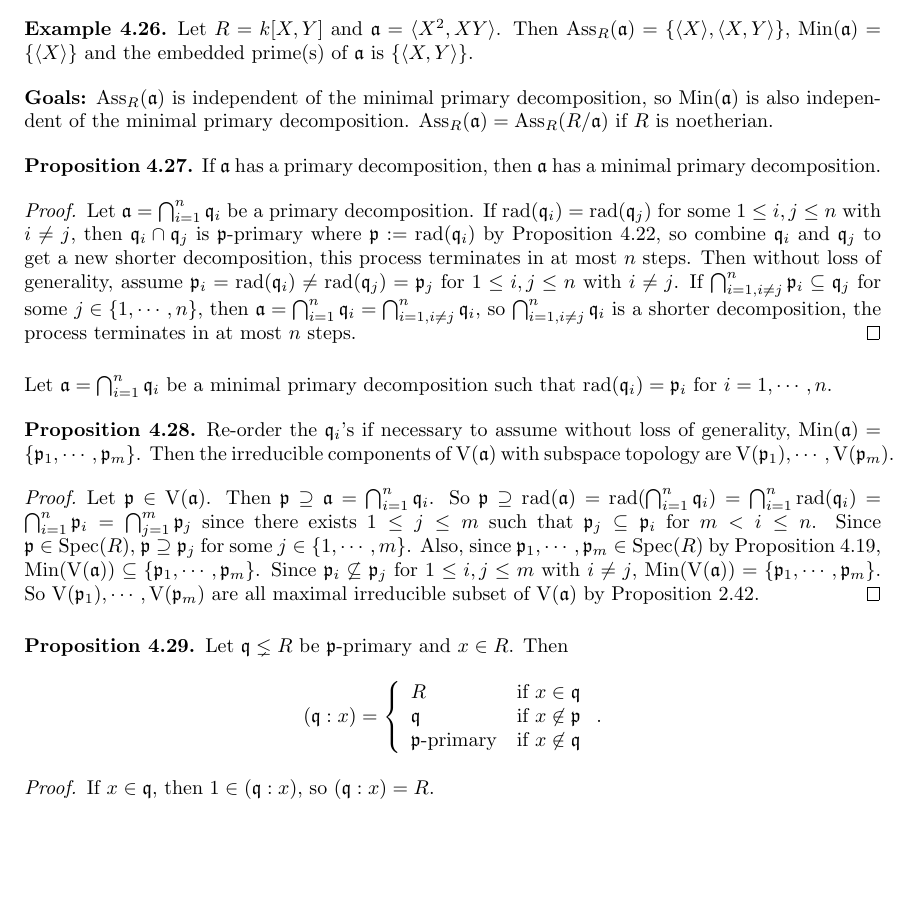
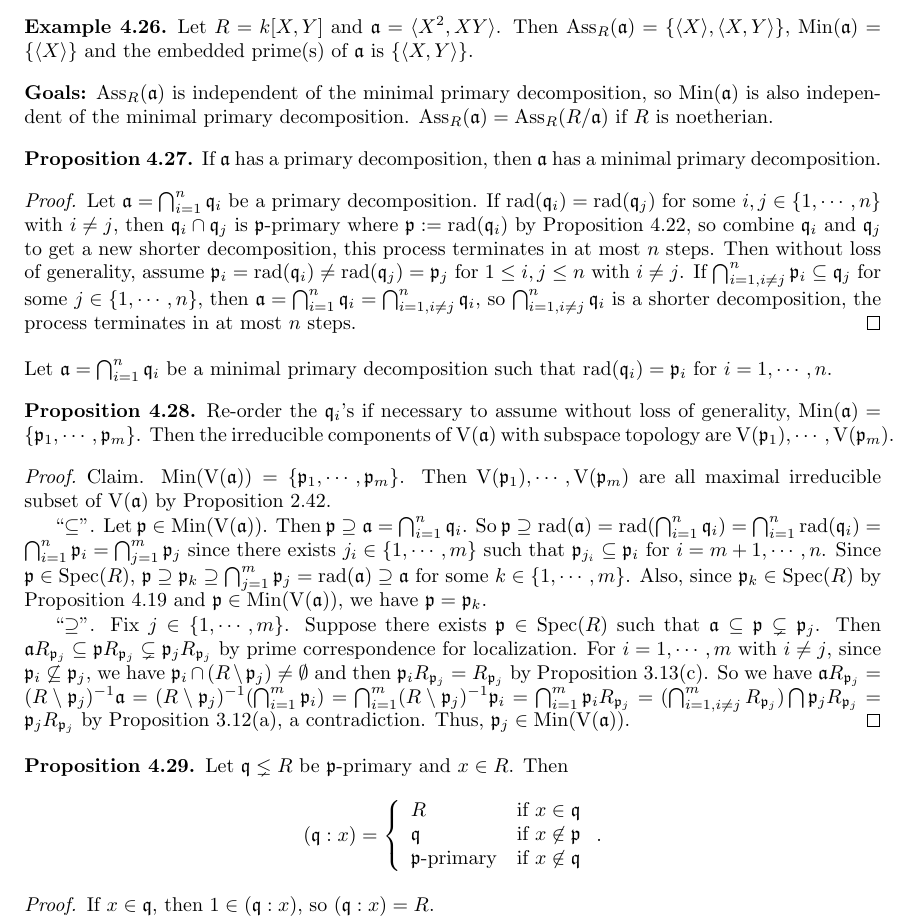
Before and after one commit to PromiseNotCool/CommutativeAlgebra, a LaTeX thesis (1.tex, which reads chapters/primaryDecomposition.tex): part of page 59 of 77, cut so that both start at the same text, the shorter picture padded with empty space. Compiled offline with pdfLaTeX.

Commit message:
complete the proof of Proposition 4.28

```diff
--- a/chapters/primaryDecomposition.tex
+++ b/chapters/primaryDecomposition.tex
@@ -259,7 +259,7 @@ Let $R$ be a nonzero commutative ring with identity.
 \end{proposition}
 
 \begin{proof}
-    Let $\ffa = \bigcap_{i=1}^{n} \ffq_i$ be a primary decomposition. If $\operatorname{rad}(\ffq_i) = \operatorname{rad}(\ffq_j)$ for some $1 \leq i,j \leq n$ with $i \neq j$, then $\ffq_i \cap \ffq_j$ is $\ffp$-primary where $\ffp := \operatorname{rad}(\ffq_i)$ by Proposition 4.22, so combine $\ffq_i$ and $\ffq_j$ to get a new shorter decomposition, this process terminates in at most $n$ steps. Then without loss of generality, assume $\ffp_i = \operatorname{rad}(\ffq_i) \neq \operatorname{rad}(\ffq_j) = \ffp_j$ for $1 \leq i,j \leq n$ with $i \neq j$. If $\bigcap_{i=1,i\neq j}^{n} \ffp_i \subseteq \ffq_j$ for some $j \in \{1,\cdots,n\}$, then $\ffa = \bigcap_{i=1}^{n} \ffq_i = \bigcap_{i=1,i \neq j}^{n} \ffq_i$, so $\bigcap_{i=1,i \neq j}^{n} \ffq_i$ is a shorter decomposition, the process terminates in at most $n$ steps.
+    Let $\ffa = \bigcap_{i=1}^{n} \ffq_i$ be a primary decomposition. If $\operatorname{rad}(\ffq_i) = \operatorname{rad}(\ffq_j)$ for some $i,j \in \{1,\cdots,n\}$ with $i \neq j$, then $\ffq_i \cap \ffq_j$ is $\ffp$-primary where $\ffp := \operatorname{rad}(\ffq_i)$ by Proposition 4.22, so combine $\ffq_i$ and $\ffq_j$ to get a new shorter decomposition, this process terminates in at most $n$ steps. Then without loss of generality, assume $\ffp_i = \operatorname{rad}(\ffq_i) \neq \operatorname{rad}(\ffq_j) = \ffp_j$ for $1 \leq i,j \leq n$ with $i \neq j$. If $\bigcap_{i=1,i\neq j}^{n} \ffp_i \subseteq \ffq_j$ for some $j \in \{1,\cdots,n\}$, then $\ffa = \bigcap_{i=1}^{n} \ffq_i = \bigcap_{i=1,i \neq j}^{n} \ffq_i$, so $\bigcap_{i=1,i \neq j}^{n} \ffq_i$ is a shorter decomposition, the process terminates in at most $n$ steps.
 \end{proof}
 
 \noindent Let $\ffa = \bigcap_{i=1}^{n} \ffq_i$ be a minimal primary decomposition such that $\operatorname{rad}(\ffq_i) = \ffp_i$ for $i = 1,\cdots,n$.
@@ -269,7 +269,9 @@ Let $R$ be a nonzero commutative ring with identity.
 \end{proposition}
 
 \begin{proof}
-    Let $\ffp \in \operatorname{V}(\ffa)$. Then $\ffp \supseteq \ffa = \bigcap_{i=1}^{n} \ffq_i$. So $\ffp \supseteq \operatorname{rad}(\ffa) = \operatorname{rad}(\bigcap_{i=1}^{n}\ffq_i) = \bigcap_{i=1}^{n} \operatorname{rad}(\ffq_i) = \bigcap_{i=1}^{n} \ffp_i = \bigcap_{j=1}^{m} \ffp_j$ since there exists $1 \leq j \leq m$ such that $\ffp_j \subseteq \ffp_i$ for $m < i \leq n$. Since $\ffp \in \operatorname{Spec}(R)$, $\ffp \supseteq \ffp_j$ for some $j \in \{1,\cdots,m\}$. Also, since $\ffp_1,\cdots, \ffp_m \in \operatorname{Spec}(R)$ by Proposition 4.19, $\operatorname{Min}(\operatorname{V}(\ffa)) \subseteq \{\ffp_1,\cdots,\ffp_m\}$. Since $\ffp_i \not\subseteq \ffp_j$ for $1 \leq i,j \leq m$ with $i \neq j$, $\operatorname{Min}(\operatorname{V}(\ffa)) = \{\ffp_1,\cdots,\ffp_m\}$. So $\operatorname{V}(\ffp_1),\cdots,\operatorname{V}(\ffp_m)$ are all maximal irreducible subset of $\operatorname{V}(\ffa)$ by Proposition 2.42.
+    Claim. $\operatorname{Min}(\operatorname{V}(\ffa)) = \{\ffp_1,\cdots,\ffp_m\}$. Then $\operatorname{V}(\ffp_1),\cdots,\operatorname{V}(\ffp_m)$ are all maximal irreducible subset of $\operatorname{V}(\ffa)$ by Proposition 2.42. \par
+    ``$\subseteq$''. Let $\ffp \in \operatorname{Min}(\operatorname{V}(\ffa))$. Then $\ffp \supseteq \ffa = \bigcap_{i=1}^{n} \ffq_i$. So $\ffp \supseteq \operatorname{rad}(\ffa) = \operatorname{rad}(\bigcap_{i=1}^{n}\ffq_i) = \bigcap_{i=1}^{n} \operatorname{rad}(\ffq_i) = \bigcap_{i=1}^{n} \ffp_i = \bigcap_{j=1}^{m} \ffp_j$ since there exists $j_i \in \{1,\cdots,m\}$ such that $\ffp_{j_i} \subseteq \ffp_i$ for $i = m+1,\cdots,n$. Since $\ffp \in \operatorname{Spec}(R)$, $\ffp \supseteq \ffp_k \supseteq \bigcap_{j=1}^{m} \ffp_j = \operatorname{rad}(\ffa) \supseteq \ffa$ for some $k \in \{1,\cdots,m\}$. Also, since $\ffp_k \in \operatorname{Spec}(R)$ by Proposition 4.19 and $\ffp \in \operatorname{Min}(\operatorname{V}(\ffa))$, we have $\ffp = \ffp_k$. \par
+    ``$\supseteq$''. Fix $j \in \{1,\cdots,m\}$. Suppose there exists $\ffp \in \operatorname{Spec}(R)$ such that $\ffa \subseteq \ffp \subsetneq \ffp_j$. Then $\ffa R_{\ffp_j} \subseteq \ffp R_{\ffp_j} \subsetneq \ffp_jR_{\ffp_j}$ by prime correspondence for localization. For $i = 1,\cdots,m$ with $i \neq j$, since $\ffp_i \not \subseteq \ffp_j$, we have $\ffp_i \cap (R \setminus \ffp_j) \neq \emptyset$ and then $\ffp_i R_{\ffp_j} = R_{\ffp_j}$ by Proposition 3.13(c). So we have $\ffa R_{\ffp_j} = (R \setminus \ffp_j)^{-1} \ffa = (R \setminus \ffp_j)^{-1} (\bigcap_{i=1}^{m} \ffp_i) = \bigcap_{i=1}^{m} (R \setminus \ffp_j)^{-1} \ffp_i = \bigcap_{i=1}^{m} \ffp_i R_{\ffp_j} = (\bigcap_{i=1,i \neq j}^{m} R_{\ffp_j}) \bigcap \ffp_jR_{\ffp_j} = \ffp_jR_{\ffp_j}$ by Proposition 3.12(a), a contradiction. Thus, $\ffp_j \in \operatorname{Min}(\operatorname{V}(\ffa))$.
 \end{proof}
 
 \begin{proposition}
```
